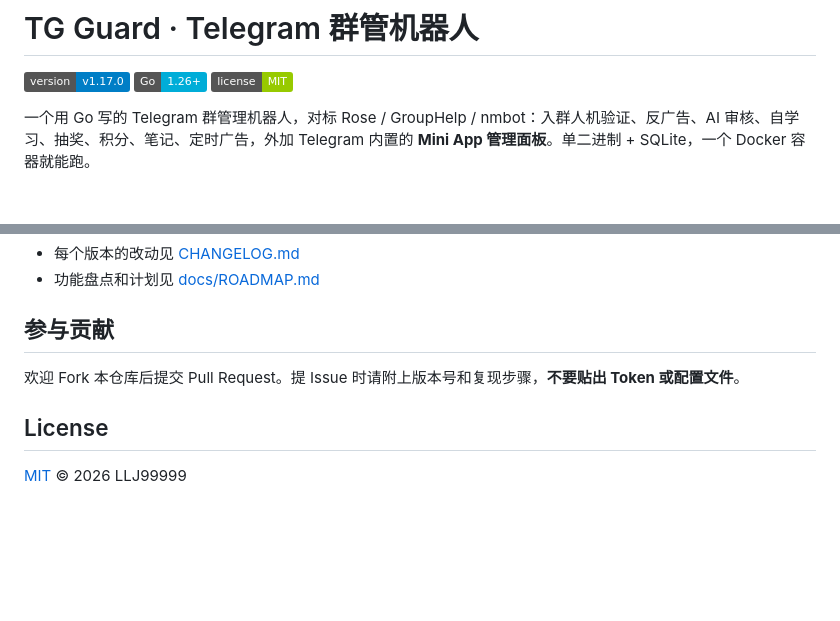
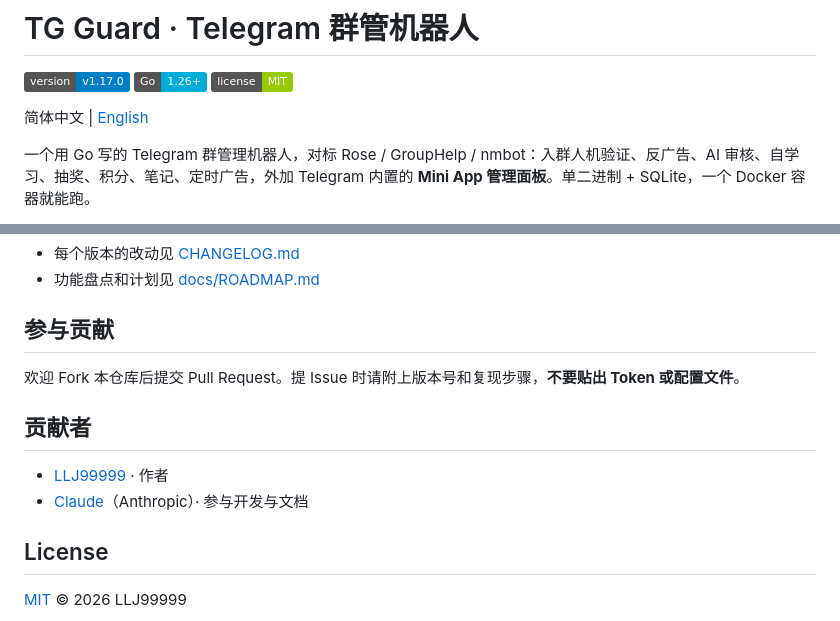
Before and after one commit to LLJ99999/tg-guard-bot, a Markdown page: README.md, 2 parts joined by grey strips. GitHub-like rendering; badges without logos; blank space fills up the shorter version.

Commit message:
docs: 新增英文版 README，补充贡献者
Co-authored-by: Claude <noreply@anthropic.com>

```diff
--- a/README.md
+++ b/README.md
@@ -1,6 +1,8 @@
 # TG Guard · Telegram 群管机器人
 
 ![version](https://img.shields.io/badge/version-v1.17.0-blue) ![go](https://img.shields.io/badge/Go-1.26+-00ADD8) ![license](https://img.shields.io/badge/license-MIT-green)
+
+简体中文 | [English](README.en.md)
 
 一个用 Go 写的 Telegram 群管理机器人，对标 Rose / GroupHelp / nmbot：入群人机验证、反广告、AI 审核、自学习、抽奖、积分、笔记、定时广告，外加 Telegram 内置的 **Mini App 管理面板**。单二进制 + SQLite，一个 Docker 容器就能跑。
 
@@ -157,5 +159,9 @@ go build -o oai_bot ./cmd/oai_bot
 ## 参与贡献
 欢迎 Fork 本仓库后提交 Pull Request。提 Issue 时请附上版本号和复现步骤，**不要贴出 Token 或配置文件**。
 
+## 贡献者
+- [LLJ99999](https://github.com/LLJ99999) · 作者
+- [Claude](https://claude.ai)（Anthropic）· 参与开发与文档
+
 ## License
 [MIT](LICENSE) © 2026 LLJ99999
```
Also changed, not shown: README.en.md (added, +169 -0 lines).
